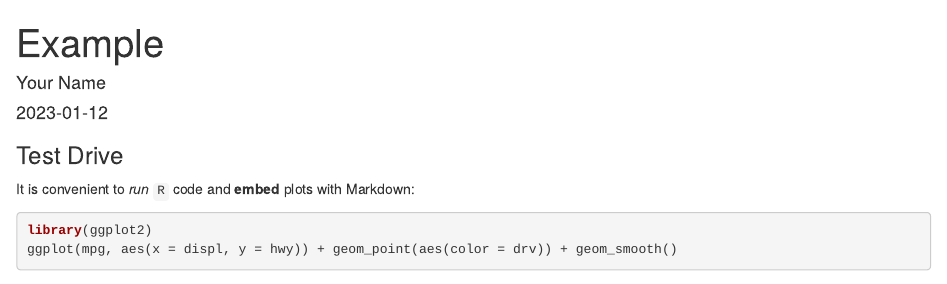
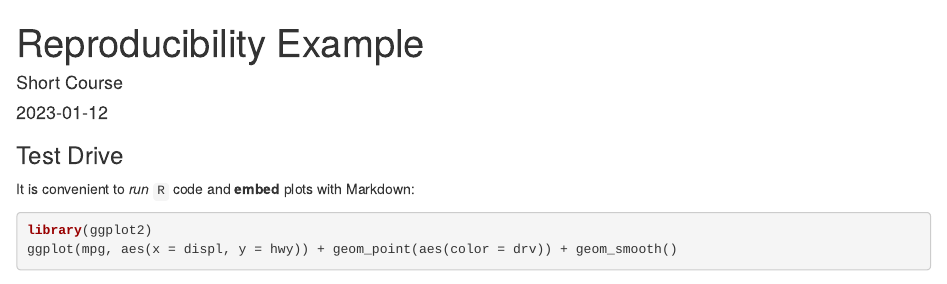
Before and after one commit to yunweil/reproducibility-example, an R Markdown document (example.Rmd): the page in a window 1100 px wide, from its top. Rendered offline with R 4.5, knitr and Pandoc, with nearby package versions.

Commit message:
Changed title and author

```diff
--- a/example.Rmd
+++ b/example.Rmd
@@ -1,6 +1,6 @@
 ---
-title: "Example"
-author: "Your Name"
+title: "Reproducibility Example"
+author: "Short Course"
 date: "2023-01-12"
 output: html_document
 ---
```
